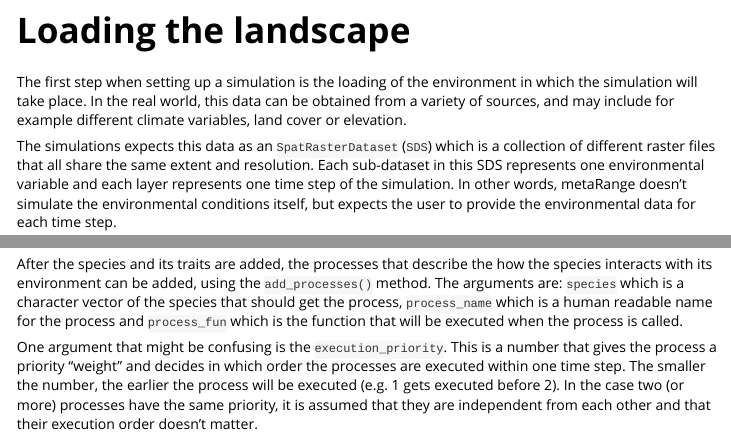
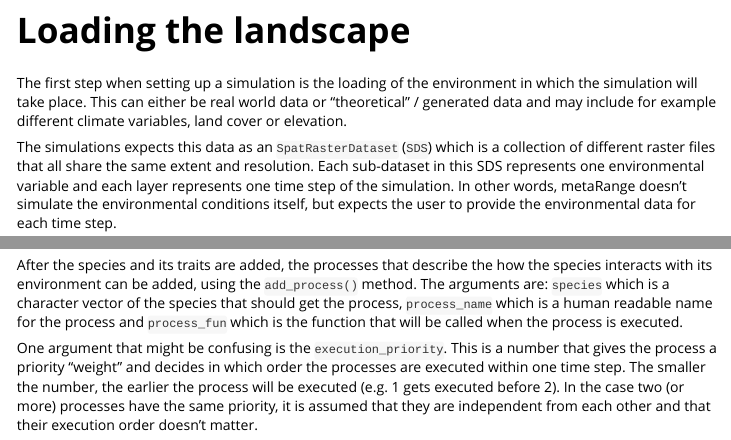
Before and after one commit to metaRange/metaRange, an R Markdown document (vignettes/A01_intro.Rmd): the page in a window 1100 px wide, from 1210 px down before the commit and from 1230 px down after it, so that both start at the same text, and a second part further down, joined at a grey line. Rendered offline with R 4.5, knitr and Pandoc, with nearby package versions; some code elsewhere in the file could not run offline.

Commit message:
update intro

```diff
--- a/vignettes/A01_intro.Rmd
+++ b/vignettes/A01_intro.Rmd
@@ -58,7 +58,7 @@ library(terra)
 
 # Loading the landscape
 The first step when setting up a simulation is the loading of the environment in which the simulation will take place.
-In the real world, this data can be obtained from a variety of sources, and may include for example different climate variables, land cover or elevation.
+This can either be real world data or "theoretical" / generated data and may include for example different climate variables, land cover or elevation.
 
 The simulations expects this data as an `SpatRasterDataset` (`SDS`) which is a collection of different raster files that all share the same extent and resolution.
 Each sub-dataset in this SDS represents one environmental variable and each layer represents one time step of the simulation.
@@ -170,8 +170,8 @@ plot(sim$species_1, "abundance")
 Note that the above plot is not very interresting, since the abundance is the same for each population at the beginning of the simulation.
 
 # Adding processes
-After the species and its traits are added, the processes that describe the how the species interacts with its environment can be added, using the `add_processes()` method.
-The arguments are: `species` which is a character vector of the species that should get the process, `process_name` which is a human readable name for the process and `process_fun` which is the function that will be executed when the process is called.
+After the species and its traits are added, the processes that describe the how the species interacts with its environment can be added, using the `add_process()` method.
+The arguments are: `species` which is a character vector of the species that should get the process, `process_name` which is a human readable name for the process and `process_fun` which is the function that will be called when the process is executed.
 
 One argument that might be confusing is the `execution_priority`.
 This is a number that gives the process a priority "weight" and decides in which order the processes are executed within one time step.
```
Also changed, not shown: vignettes/A01_intro.Rmd (2 more changed lines).
